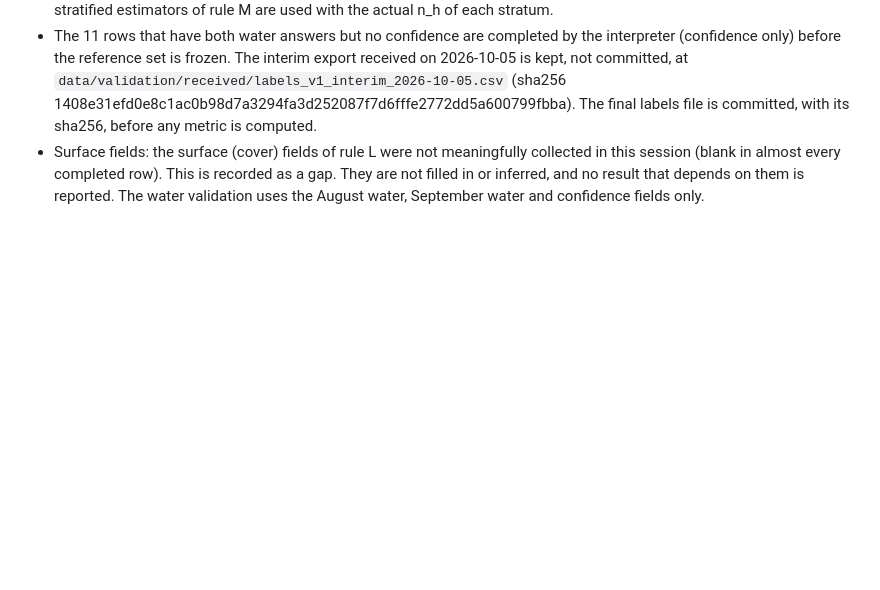
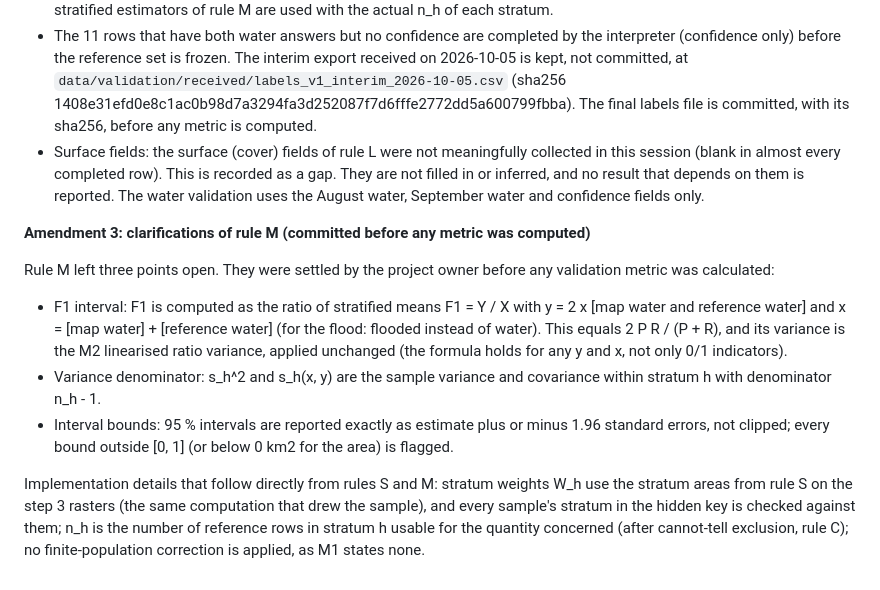
Before and after one commit to panaum/kashmir-flood-2014, a Markdown page: scripts/step7_rules.md, the part around the change. Rendered like a GitHub page; blank space fills up the shorter version.

Commit message:
Step 7 rules, amendment 3: clarify rule M before computing metrics
Settles three open points, decided by the project owner before any
metric: the F1 interval uses F1 written as a ratio of stratified means
with the M2 linearised variance; within-stratum variances use n_h - 1;
intervals are estimate +/- 1.96 SE, unclipped, with out-of-range bounds
flagged. No validation metric has been computed at this commit.

```diff
--- a/scripts/step7_rules.md
+++ b/scripts/step7_rules.md
@@ -190,3 +190,27 @@ and not water on 25 August.
   recorded as a gap. They are not filled in or inferred, and no result that
   depends on them is reported. The water validation uses the August water,
   September water and confidence fields only.
+
+**Amendment 3: clarifications of rule M (committed before any metric was computed)**
+
+Rule M left three points open. They were settled by the project owner before
+any validation metric was calculated:
+
+- F1 interval: F1 is computed as the ratio of stratified means F1 = Y / X
+  with y = 2 x [map water and reference water] and x = [map water] +
+  [reference water] (for the flood: flooded instead of water). This equals
+  2 P R / (P + R), and its variance is the M2 linearised ratio variance,
+  applied unchanged (the formula holds for any y and x, not only 0/1
+  indicators).
+- Variance denominator: s_h^2 and s_h(x, y) are the sample variance and
+  covariance within stratum h with denominator n_h - 1.
+- Interval bounds: 95 % intervals are reported exactly as estimate plus or
+  minus 1.96 standard errors, not clipped; every bound outside [0, 1] (or
+  below 0 km2 for the area) is flagged.
+
+Implementation details that follow directly from rules S and M: stratum
+weights W_h use the stratum areas from rule S on the step 3 rasters (the
+same computation that drew the sample), and every sample's stratum in the
+hidden key is checked against them; n_h is the number of reference rows in
+stratum h usable for the quantity concerned (after cannot-tell exclusion,
+rule C); no finite-population correction is applied, as M1 states none.
```
